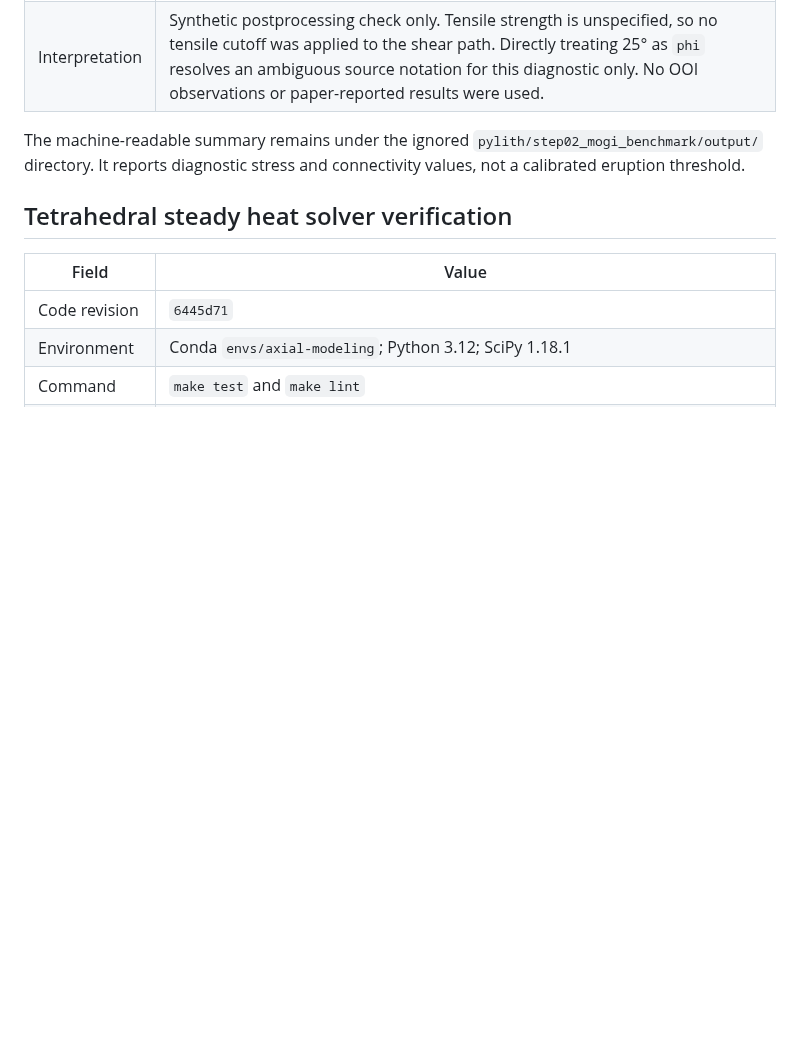
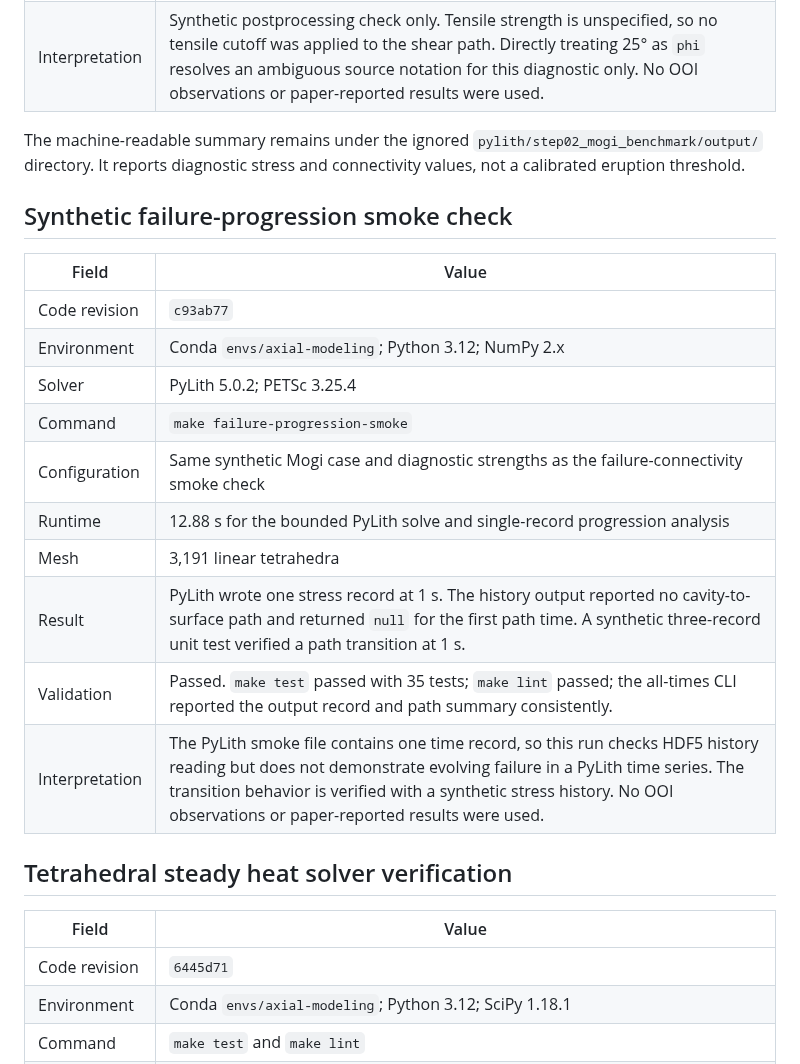
Before and after one commit to mhemmett/axial-modeling, a Markdown page: docs/run_log.md, the part around the change. GitHub-like rendering; blank space fills up the shorter version.

Commit message:
Record Time-Resolved Failure Progression Smoke Results

```diff
--- a/docs/run_log.md
+++ b/docs/run_log.md
@@ -91,6 +91,21 @@ The machine-readable summary remains under the ignored
 `pylith/step02_mogi_benchmark/output/` directory. It reports diagnostic stress
 and connectivity values, not a calibrated eruption threshold.
 
+## Synthetic failure-progression smoke check
+
+| Field | Value |
+| --- | --- |
+| Code revision | `c93ab77` |
+| Environment | Conda `envs/axial-modeling`; Python 3.12; NumPy 2.x |
+| Solver | PyLith 5.0.2; PETSc 3.25.4 |
+| Command | `make failure-progression-smoke` |
+| Configuration | Same synthetic Mogi case and diagnostic strengths as the failure-connectivity smoke check |
+| Runtime | 12.88 s for the bounded PyLith solve and single-record progression analysis |
+| Mesh | 3,191 linear tetrahedra |
+| Result | PyLith wrote one stress record at 1 s. The history output reported no cavity-to-surface path and returned `null` for the first path time. A synthetic three-record unit test verified a path transition at 1 s. |
+| Validation | Passed. `make test` passed with 35 tests; `make lint` passed; the all-times CLI reported the output record and path summary consistently. |
+| Interpretation | The PyLith smoke file contains one time record, so this run checks HDF5 history reading but does not demonstrate evolving failure in a PyLith time series. The transition behavior is verified with a synthetic stress history. No OOI observations or paper-reported results were used. |
+
 ## Tetrahedral steady heat solver verification
 
 | Field | Value |
```
